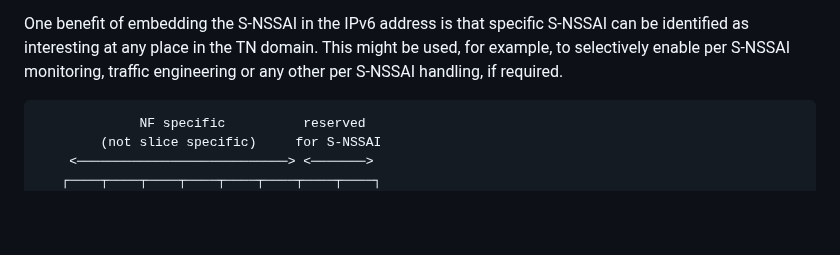
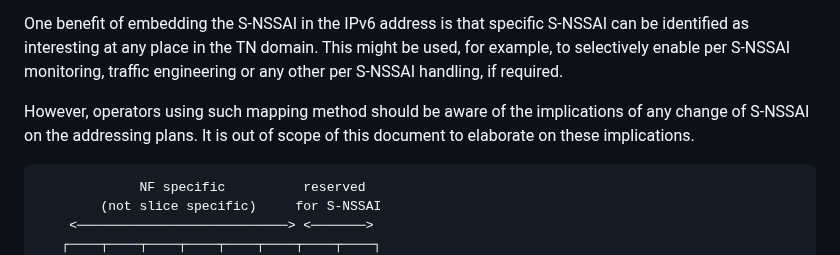
Before and after one commit to boucadair/5g-slice-realization, a Markdown page: draft-ietf-teas-5g-ns-ip-mpls.md, the part around the change. Rendered like a GitHub page; blank space fills up the shorter version.

Commit message:
Update draft-ietf-teas-5g-ns-ip-mpls.md
Co-authored-by: Med <mohamed.boucadair@orange.com>

```diff
--- a/draft-ietf-teas-5g-ns-ip-mpls.md
+++ b/draft-ietf-teas-5g-ns-ip-mpls.md
@@ -703,6 +703,10 @@ Overall, policies might be provided by an operator (e.g., to Network Slice Contr
    for example, to selectively enable per S-NSSAI monitoring, traffic engineering or any
    other per S-NSSAI handling, if required.
 
+   However, operators using such mapping method should be aware of the implications
+   of any change of S-NSSAI on the addressing plans. It is out of scope of this document
+   to elaborate on these implications.
+
 ~~~
              NF specific          reserved
         (not slice specific)     for S-NSSAI
```
